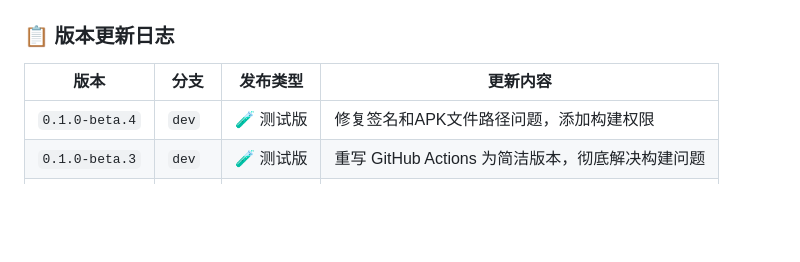
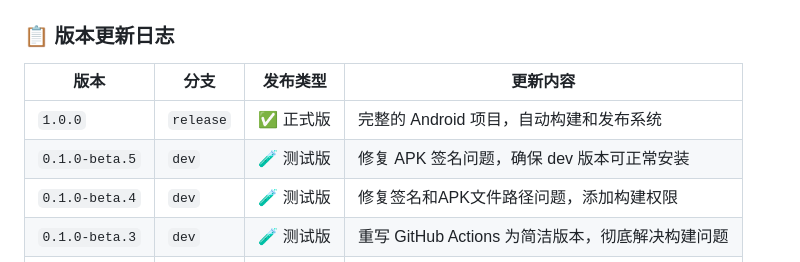
Before and after one commit to yaotutu/lumi-assistant, a Markdown page: README.md, the part around the change. Drawn GitHub-style; blank space fills up the shorter version.

Commit message:
release: 准备发布 1.0.0 正式版
- 更新版本更新日志，记录 1.0.0 正式版
- 基于 main 分支创建 release 分支
- 包含所有修复和完整的构建系统

🤖 Generated with [Claude Code](https://claude.com/claude-code)

Co-Authored-By: Claude <noreply@anthropic.com>

```diff
--- a/README.md
+++ b/README.md
@@ -427,6 +427,8 @@ adb shell run-as com.lumi.assistant cat files/wakeup/logs/
 
 | 版本 | 分支 | 发布类型 | 更新内容 |
 |------|------|----------|----------|
+| `1.0.0` | `release` | ✅ 正式版 | 完整的 Android 项目，自动构建和发布系统 |
+| `0.1.0-beta.5` | `dev` | 🧪 测试版 | 修复 APK 签名问题，确保 dev 版本可正常安装 |
 | `0.1.0-beta.4` | `dev` | 🧪 测试版 | 修复签名和APK文件路径问题，添加构建权限 |
 | `0.1.0-beta.3` | `dev` | 🧪 测试版 | 重写 GitHub Actions 为简洁版本，彻底解决构建问题 |
 | `0.1.0-beta.2` | `dev` | 🧪 测试版 | 禁用旧 Flutter 工作流，统一使用 Android 构建 |
```
